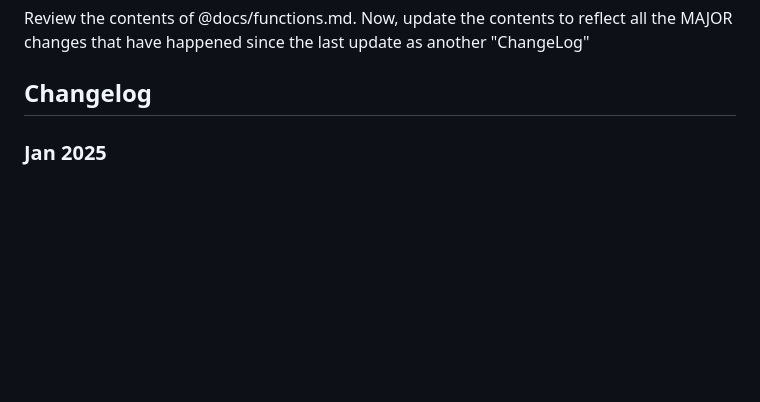
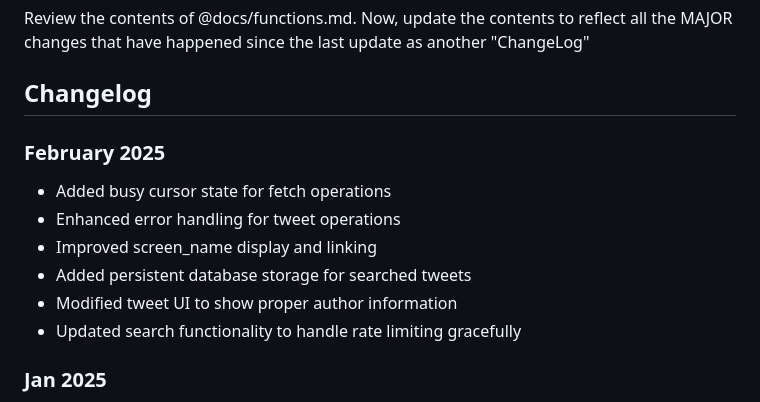
Before and after one commit to kgashok/PlumConfusedOpensource, a Markdown page: docs/functions.md, the part around the change. Drawn GitHub-style; blank space fills up the shorter version.

```diff
--- a/docs/functions.md
+++ b/docs/functions.md
@@ -6,6 +6,14 @@ Review the contents of @docs/functions.md. Now, update the contents to reflect a
 
 
 ## Changelog
+
+### February 2025
+- Added busy cursor state for fetch operations
+- Enhanced error handling for tweet operations
+- Improved screen_name display and linking
+- Added persistent database storage for searched tweets
+- Modified tweet UI to show proper author information
+- Updated search functionality to handle rate limiting gracefully
 
 ### Jan 2025
 - Added UN International Days integration
```
